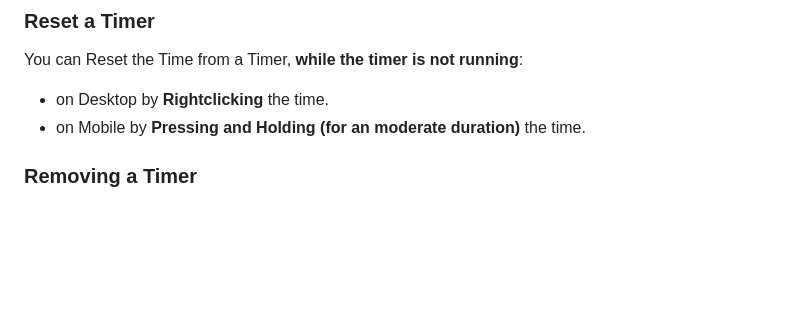
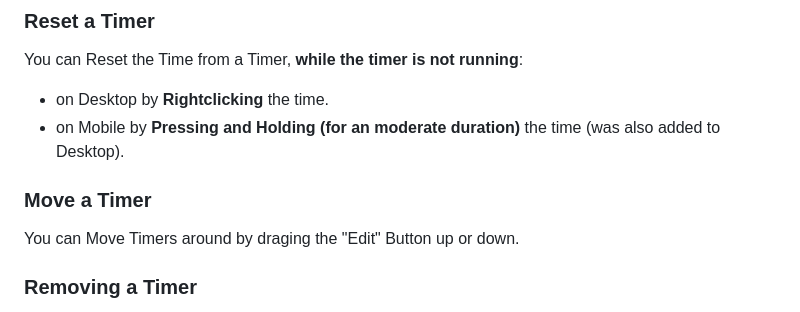
Before and after one commit to EnsnerT/DailyLog, a Markdown page: readme.md, the part around the change. GitHub-like rendering; blank space fills up the shorter version.

Commit message:
Updated readme with "moving timer"
Moving Timer Section Added

```diff
--- a/readme.md
+++ b/readme.md
@@ -35,7 +35,10 @@ Special Features:
 ### Reset a Timer
 You can Reset the Time from a Timer, **while the timer is not running**:
 - on Desktop by **Rightclicking** the time.
-- on Mobile by **Pressing and Holding (for an moderate duration)** the time.
+- on Mobile by **Pressing and Holding (for an moderate duration)** the time (was also added to Desktop).
+
+### Move a Timer
+You can Move Timers around by draging the "Edit" Button up or down.
 
 ### Removing a Timer
 > Timers can only be remove, if they are Empty (aka the time was [reset](#reset-a-timer) or never ran in the first place). This applies to single Removal and Global Removal.
```
